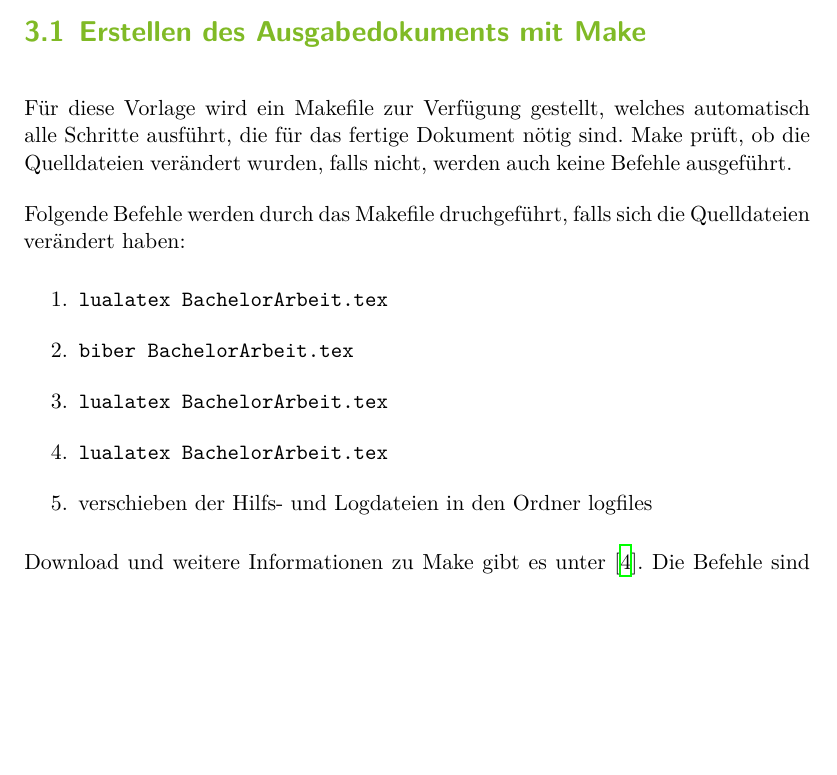
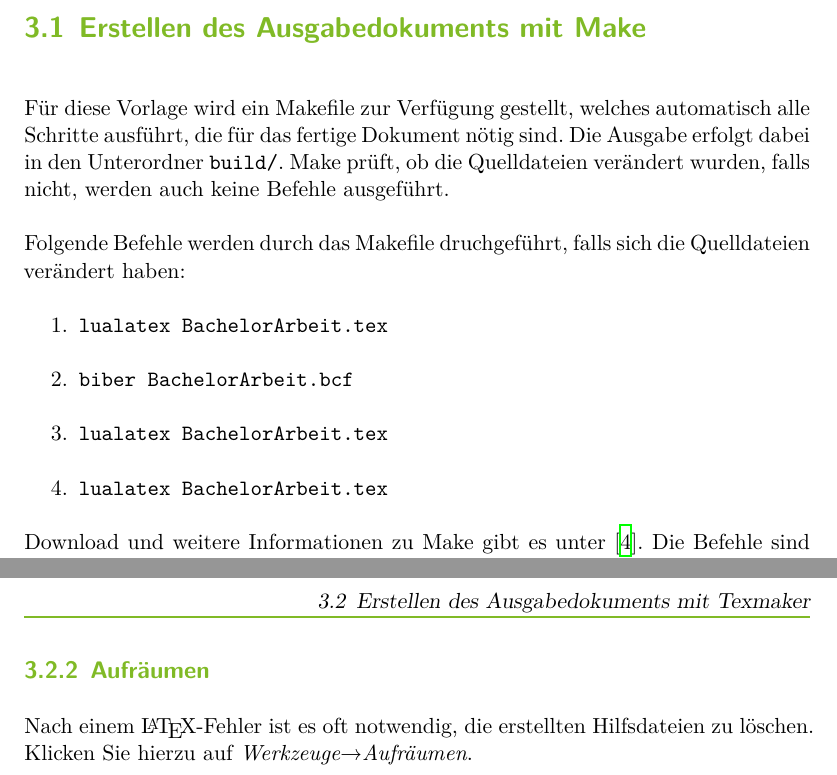
Before and after one commit to maxnoe/tudothesis, a LaTeX thesis (BachelorArbeit.tex, which reads Inhalt/03_grundlagen.tex): part of page 7 of 17 before the commit and two parts of pages 7 and 9 of 17 after it, the two joined at a grey line, cut so that both start at the same text, the shorter picture padded with empty space. Compiled offline with XeLaTeX.

Commit message:
correct TeXMaker settings

```diff
--- a/Inhalt/03_grundlagen.tex
+++ b/Inhalt/03_grundlagen.tex
@@ -8,16 +8,16 @@ Lesenswert ist außerdem das \LaTeX-Tabu: \cite{l2tabu}, sowie \emph{Modern Pack
 
 \section{Erstellen des Ausgabedokuments mit Make}
 
-Für diese Vorlage wird ein Makefile zur Verfügung gestellt, welches automatisch alle Schritte ausführt, die für das fertige Dokument nötig sind. Make prüft, ob die Quelldateien verändert wurden, falls nicht, werden auch keine Befehle ausgeführt.
+Für diese Vorlage wird ein Makefile zur Verfügung gestellt, welches automatisch alle Schritte ausführt, die für das fertige Dokument nötig sind.
+Die Ausgabe erfolgt dabei in den Unterordner \texttt{build/}.
+Make prüft, ob die Quelldateien verändert wurden, falls nicht, werden auch keine Befehle ausgeführt.
 
 Folgende Befehle werden durch das Makefile druchgeführt, falls sich die Quelldateien verändert haben:
-
 \begin{enumerate}
     \item \texttt{lualatex BachelorArbeit.tex}
-    \item \texttt{biber BachelorArbeit.tex}
+    \item \texttt{biber BachelorArbeit.bcf}
     \item \texttt{lualatex BachelorArbeit.tex}
     \item \texttt{lualatex BachelorArbeit.tex}
-    \item verschieben der Hilfs- und Logdateien in den Ordner logfiles
 \end{enumerate}
 
 
@@ -52,6 +51,11 @@ Damit Texmaker das Dokument korrekt kompiliert, fügen sie einen benutzerdefinie
 
 In Abbildung \ref{fig:texmaker} ist ein Screenshot des Befehlsmenü gezeigt. Ihren Befehl können Sie nun im Drop-Down-Menü zum
 kompilieren des Dokuments auswählen und mit einem Klick auf den Pfeil starten.
+
+\subsection{Aufräumen}
+
+Nach einem \LaTeX-Fehler ist es oft notwendig, die erstellten Hilfsdateien zu löschen.
+Klicken Sie hierzu auf \emph{Werkzeuge}→\emph{Aufräumen}.
 
 
 \chapter{\LaTeX-Grundlagen}
```
Also changed, not shown: Inhalt/03_grundlagen.tex (11 more changed lines).
